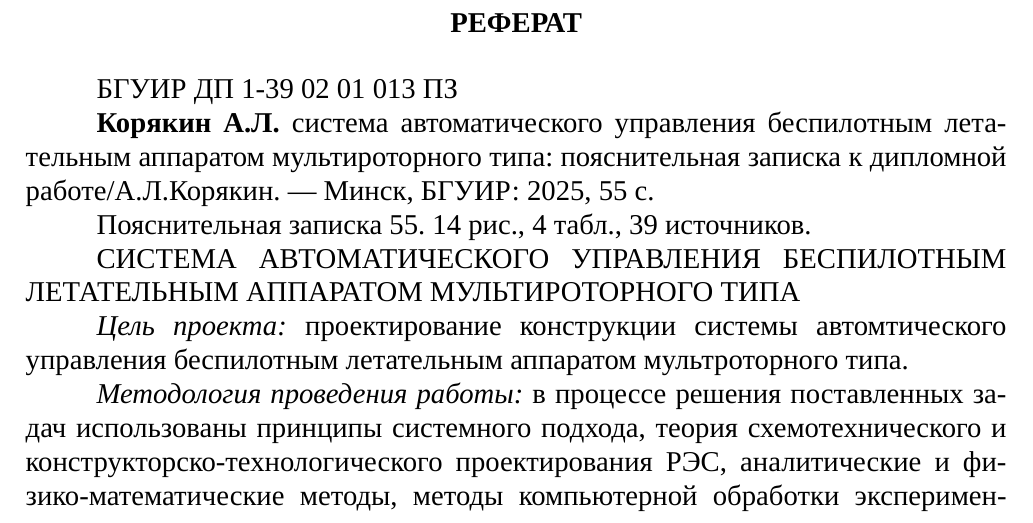
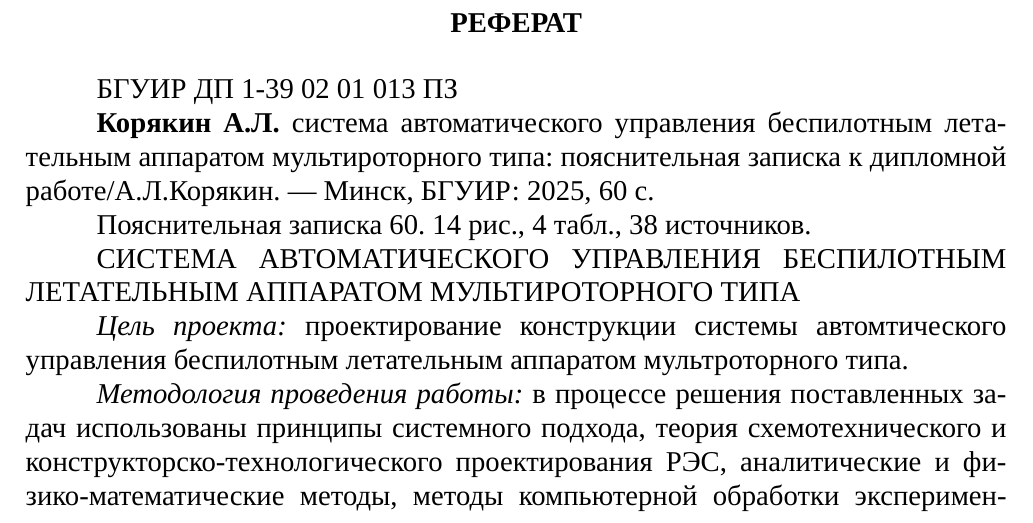
Before and after one commit to artsi0m/SST, a LaTeX thesis (bachelor-thesis/main.tex, which reads bachelor-thesis/abstract.tex): part of page 1 of 57, cut so that both start at the same text. Compiled offline with XeLaTeX; a missing font is replaced by an installed copy or a similar font.

Commit message:
количество страниц

```diff
--- a/bachelor-thesis/abstract.tex
+++ b/bachelor-thesis/abstract.tex
@@ -9,9 +9,9 @@
 \textbf{Корякин А.Л.} система автоматического управления
 беспилотным летательным аппаратом мультироторного типа:
 пояснительная записка к дипломной работе/А.Л.Корякин.
-— Минск, БГУИР: 2025, 55 с.
+— Минск, БГУИР: 2025, 60 с.
 
-Пояснительная записка 55. 14 рис., 4 табл., 39 источников.
+Пояснительная записка 60. 14 рис., 4 табл., 38 источников.
 
 СИСТЕМА АВТОМАТИЧЕСКОГО УПРАВЛЕНИЯ БЕСПИЛОТНЫМ ЛЕТАТЕЛЬНЫМ АППАРАТОМ
 МУЛЬТИРОТОРНОГО ТИПА
```
